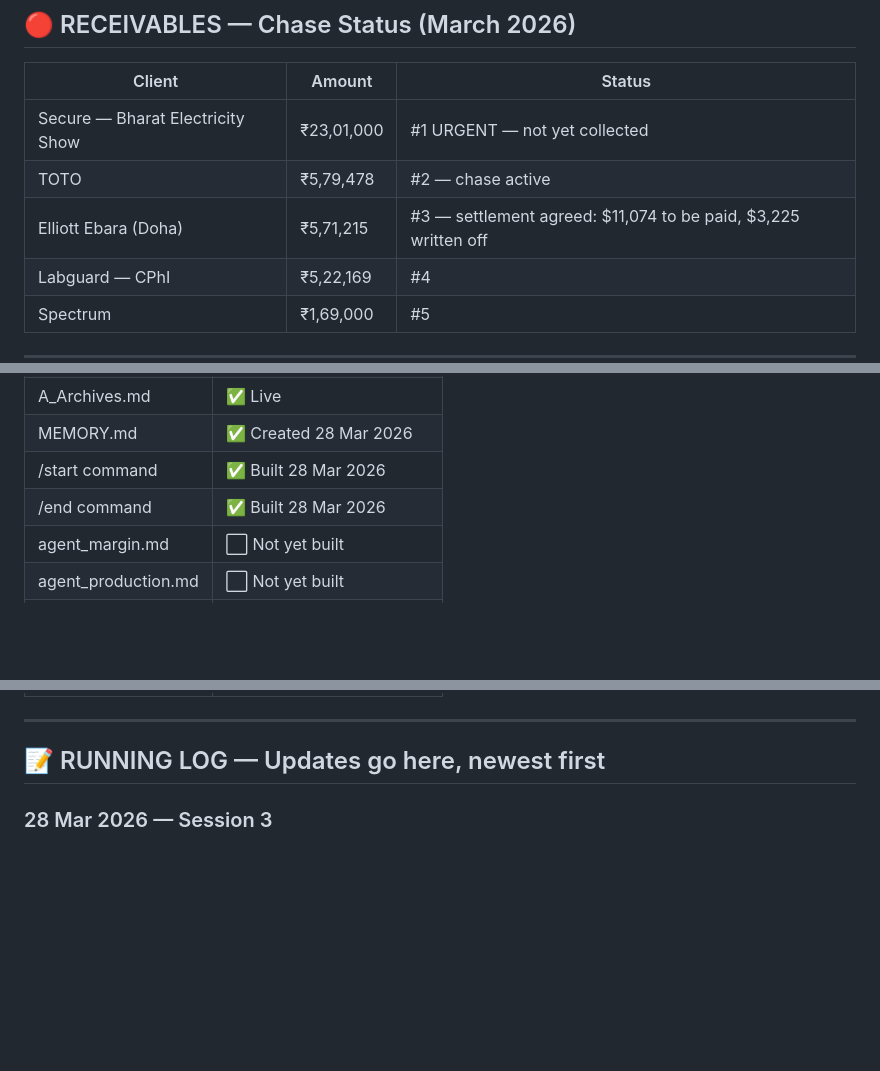
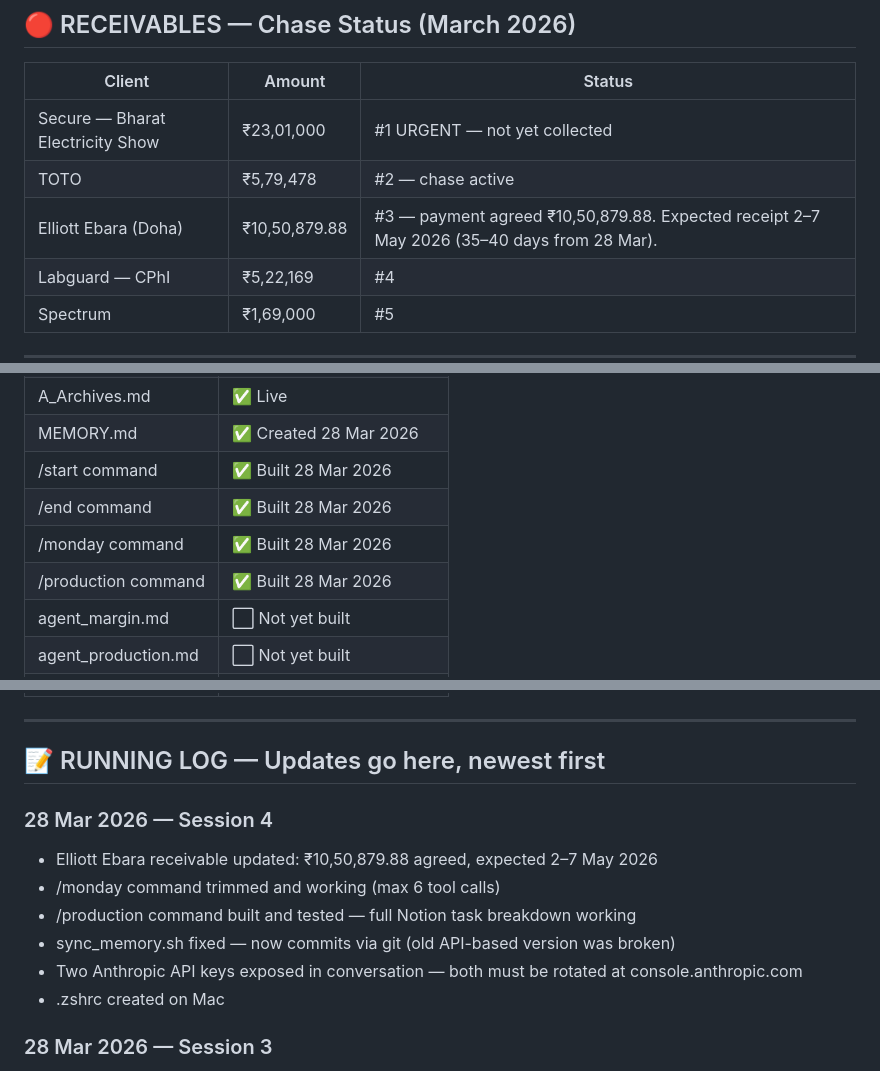
Before and after one commit to niloy-maker/First-Rain-Brain, a Markdown page: MEMORY.md, 3 parts joined by grey strips. Drawn GitHub-style; blank space fills up the shorter version.

```diff
--- a/MEMORY.md
+++ b/MEMORY.md
@@ -21,7 +21,7 @@
 |---|---|---|
 | Secure — Bharat Electricity Show | ₹23,01,000 | #1 URGENT — not yet collected |
 | TOTO | ₹5,79,478 | #2 — chase active |
-| Elliott Ebara (Doha) | ₹5,71,215 | #3 — settlement agreed: $11,074 to be paid, $3,225 written off |
+| Elliott Ebara (Doha) | ₹10,50,879.88 | #3 — payment agreed ₹10,50,879.88. Expected receipt 2–7 May 2026 (35–40 days from 28 Mar). |
 | Labguard — CPhI | ₹5,22,169 | #4 |
 | Spectrum | ₹1,69,000 | #5 |
 
@@ -96,6 +96,8 @@
 | MEMORY.md | ✅ Created 28 Mar 2026 |
 | /start command | ✅ Built 28 Mar 2026 |
 | /end command | ✅ Built 28 Mar 2026 |
+| /monday command | ✅ Built 28 Mar 2026 |
+| /production command | ✅ Built 28 Mar 2026 |
 | agent_margin.md | ⬜ Not yet built |
 | agent_production.md | ⬜ Not yet built |
 | agent_cfo.md | ⬜ Not yet built |
@@ -107,6 +109,14 @@
 ---
 
 ## 📝 RUNNING LOG — Updates go here, newest first
+
+### 28 Mar 2026 — Session 4
+- Elliott Ebara receivable updated: ₹10,50,879.88 agreed, expected 2–7 May 2026
+- /monday command trimmed and working (max 6 tool calls)
+- /production command built and tested — full Notion task breakdown working
+- sync_memory.sh fixed — now commits via git (old API-based version was broken)
+- Two Anthropic API keys exposed in conversation — both must be rotated at console.anthropic.com
+- .zshrc created on Mac
 
 ### 28 Mar 2026 — Session 3
 - /start briefing run — memory loaded and reviewed
```
